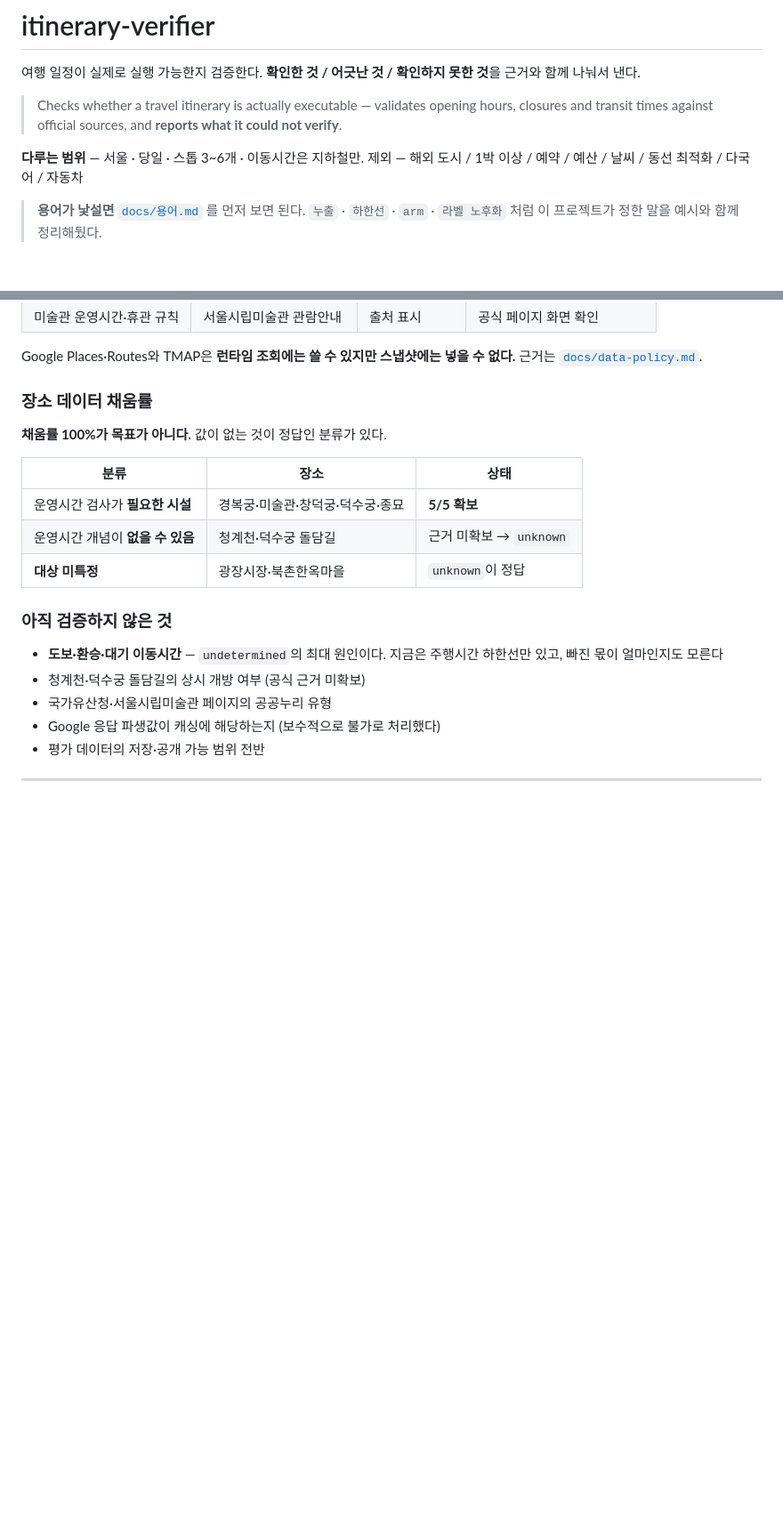
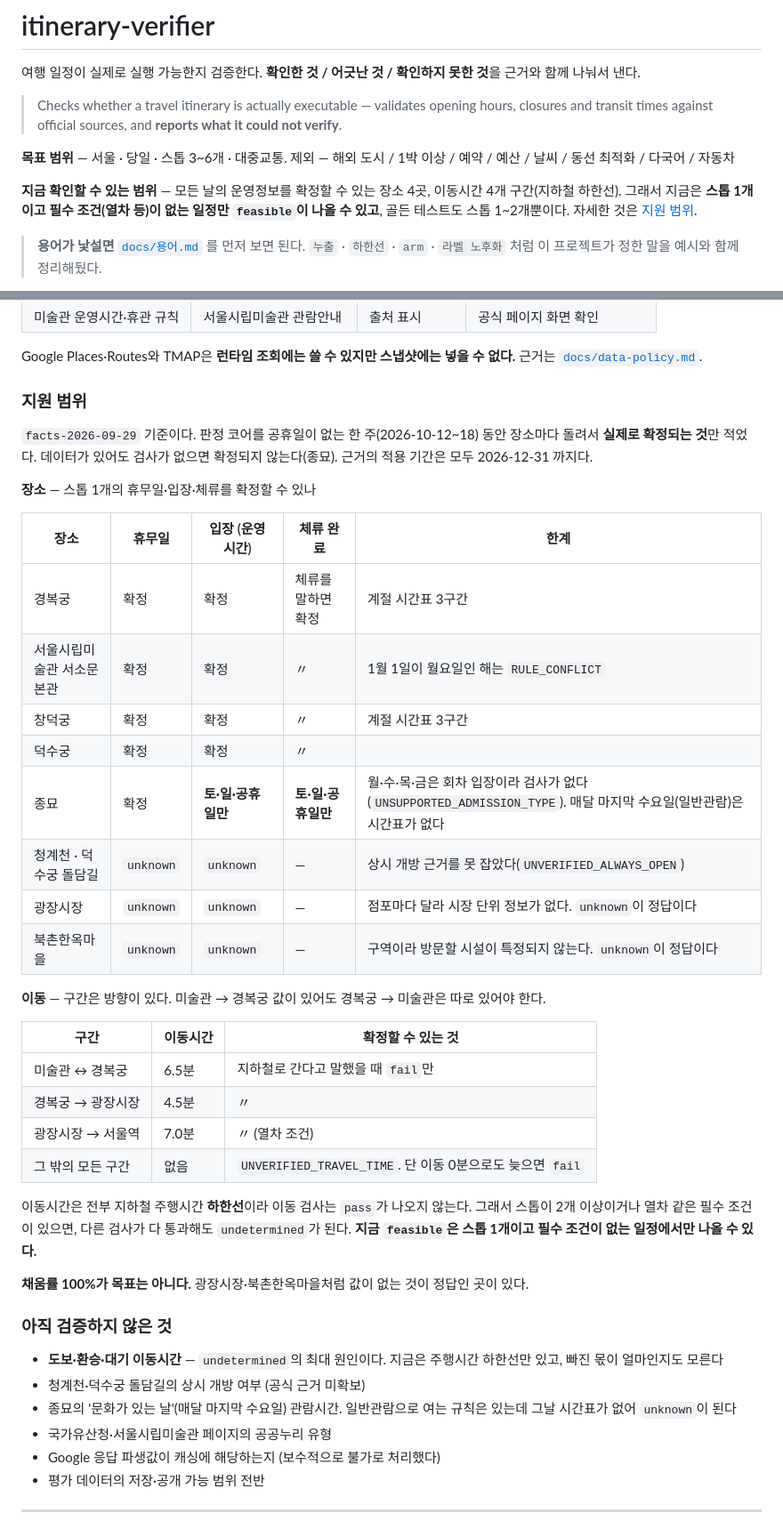
Before and after one commit to jeongrolee-tech/itinerary-verifier, a Markdown page: README.md, 2 parts joined by grey strips. Shown at 89% size. GitHub-like rendering; blank space fills up the shorter version.

Commit message:
README — 지원 범위를 실제로 확정되는 것으로 다시 적는다 (2-1)
맨 위에 "다루는 범위 — 스톱 3~6개" 라고 적었는데 골든 테스트는 전부 스톱
1~2개다. "장소 데이터 채움률" 표는 운영시간이 필요한 시설을 "5/5 확보" 라고
적었는데 종묘는 평일 입장 검사가 없다. 멘토 피드백 2번 — 지금 결과를 서울
당일치기 전체 검증으로 소개하면 과장이다 — 의 지적이 맞다.

표를 데이터 구조가 아니라 판정 코어 출력으로 만들었다. 공휴일이 없는 한 주
(2026-10-12~18) 동안 장소 9곳을 각각 돌려서 실제로 확정되는 것만 적었다.
데이터가 있어도 검사가 없으면 확정되지 않기 때문이다.

- 모든 날을 확정할 수 있는 곳은 4곳(경복궁·미술관·창덕궁·덕수궁)
- 종묘는 토·일·공휴일만. 매달 마지막 수요일은 일반관람 규칙은 있는데 시간표가
  없어 unknown 이 된다 — 이번에 처음 알았다. "아직 검증하지 않은 것" 에 적었다
- 이동시간은 4개 구간, 전부 하한선이라 이동 검사는 pass 가 나오지 않는다

그래서 지금 feasible 은 스톱 1개이고 필수 조건이 없는 일정에서만 나온다. 스톱
2개 조합 864건과 필수 조건이 있는 스톱 1개 9건을 돌려 feasible 0건인 것을
확인했다. 맨 위에는 목표 범위와 지금 확인할 수 있는 범위를 나눠 적었다.

Co-Authored-By: Claude Opus 5.5 <noreply@anthropic.com>

```diff
--- a/README.md
+++ b/README.md
@@ -5,8 +5,12 @@
 > Checks whether a travel itinerary is actually executable — validates opening hours,
 > closures and transit times against official sources, and **reports what it could not verify**.
 
-**다루는 범위** — 서울 · 당일 · 스톱 3~6개 · 이동시간은 지하철만.
+**목표 범위** — 서울 · 당일 · 스톱 3~6개 · 대중교통.
 제외 — 해외 도시 / 1박 이상 / 예약 / 예산 / 날씨 / 동선 최적화 / 다국어 / 자동차
+
+**지금 확인할 수 있는 범위** — 모든 날의 운영정보를 확정할 수 있는 장소 4곳, 이동시간 4개 구간(지하철 하한선).
+그래서 지금은 **스톱 1개이고 필수 조건(열차 등)이 없는 일정만 `feasible`이 나올 수 있고**, 골든 테스트도
+스톱 1~2개뿐이다. 자세한 것은 [지원 범위](#지원-범위).
 
 > **용어가 낯설면** [`docs/용어.md`](docs/용어.md) 를 먼저 보면 된다.
 > `누출` · `하한선` · `arm` · `라벨 노후화` 처럼 이 프로젝트가 정한 말을 예시와 함께 정리해뒀다.
@@ -966,20 +970,45 @@ arm2 → 3   판정 방식 효과    입력이 같으므로 그 차이만 남는
 Google Places·Routes와 TMAP은 **런타임 조회에는 쓸 수 있지만 스냅샷에는 넣을 수 없다.**
 근거는 [`docs/data-policy.md`](docs/data-policy.md).
 
-### 장소 데이터 채움률
+### 지원 범위
 
-**채움률 100%가 목표가 아니다.** 값이 없는 것이 정답인 분류가 있다.
+`facts-2026-09-29` 기준이다. 판정 코어를 공휴일이 없는 한 주(2026-10-12~18) 동안 장소마다
+돌려서 **실제로 확정되는 것**만 적었다. 데이터가 있어도 검사가 없으면 확정되지 않는다(종묘).
+근거의 적용 기간은 모두 2026-12-31 까지다.
 
-| 분류 | 장소 | 상태 |
+**장소** — 스톱 1개의 휴무일·입장·체류를 확정할 수 있나
+
+| 장소 | 휴무일 | 입장 (운영시간) | 체류 완료 | 한계 |
+| --- | --- | --- | --- | --- |
+| 경복궁 | 확정 | 확정 | 체류를 말하면 확정 | 계절 시간표 3구간 |
+| 서울시립미술관 서소문본관 | 확정 | 확정 | 〃 | 1월 1일이 월요일인 해는 `RULE_CONFLICT` |
+| 창덕궁 | 확정 | 확정 | 〃 | 계절 시간표 3구간 |
+| 덕수궁 | 확정 | 확정 | 〃 | |
+| 종묘 | 확정 | **토·일·공휴일만** | **토·일·공휴일만** | 월·수·목·금은 회차 입장이라 검사가 없다(`UNSUPPORTED_ADMISSION_TYPE`). 매달 마지막 수요일(일반관람)은 시간표가 없다 |
+| 청계천 · 덕수궁 돌담길 | `unknown` | `unknown` | — | 상시 개방 근거를 못 잡았다(`UNVERIFIED_ALWAYS_OPEN`) |
+| 광장시장 | `unknown` | `unknown` | — | 점포마다 달라 시장 단위 정보가 없다. `unknown`이 정답이다 |
+| 북촌한옥마을 | `unknown` | `unknown` | — | 구역이라 방문할 시설이 특정되지 않는다. `unknown`이 정답이다 |
+
+**이동** — 구간은 방향이 있다. 미술관 → 경복궁 값이 있어도 경복궁 → 미술관은 따로 있어야 한다.
+
+| 구간 | 이동시간 | 확정할 수 있는 것 |
 | --- | --- | --- |
-| 운영시간 검사가 **필요한 시설** | 경복궁·미술관·창덕궁·덕수궁·종묘 | **5/5 확보** |
-| 운영시간 개념이 **없을 수 있음** | 청계천·덕수궁 돌담길 | 근거 미확보 → `unknown` |
-| **대상 미특정** | 광장시장·북촌한옥마을 | `unknown`이 정답 |
+| 미술관 ↔ 경복궁 | 6.5분 | 지하철로 간다고 말했을 때 `fail`만 |
+| 경복궁 → 광장시장 | 4.5분 | 〃 |
+| 광장시장 → 서울역 | 7.0분 | 〃 (열차 조건) |
+| 그 밖의 모든 구간 | 없음 | `UNVERIFIED_TRAVEL_TIME`. 단 이동 0분으로도 늦으면 `fail` |
+
+이동시간은 전부 지하철 주행시간 **하한선**이라 이동 검사는 `pass`가 나오지 않는다. 그래서 스톱이
+2개 이상이거나 열차 같은 필수 조건이 있으면, 다른 검사가 다 통과해도 `undetermined`가 된다.
+**지금 `feasible`은 스톱 1개이고 필수 조건이 없는 일정에서만 나올 수 있다.**
+
+**채움률 100%가 목표는 아니다.** 광장시장·북촌한옥마을처럼 값이 없는 것이 정답인 곳이 있다.
 
 ### 아직 검증하지 않은 것
 
 - **도보·환승·대기 이동시간** — `undetermined`의 최대 원인이다. 지금은 주행시간 하한선만 있고, 빠진 몫이 얼마인지도 모른다
 - 청계천·덕수궁 돌담길의 상시 개방 여부 (공식 근거 미확보)
+- 종묘의 '문화가 있는 날'(매달 마지막 수요일) 관람시간. 일반관람으로 여는 규칙은 있는데 그날 시간표가 없어 `unknown`이 된다
 - 국가유산청·서울시립미술관 페이지의 공공누리 유형
 - Google 응답 파생값이 캐싱에 해당하는지 (보수적으로 불가로 처리했다)
 - 평가 데이터의 저장·공개 가능 범위 전반
```
